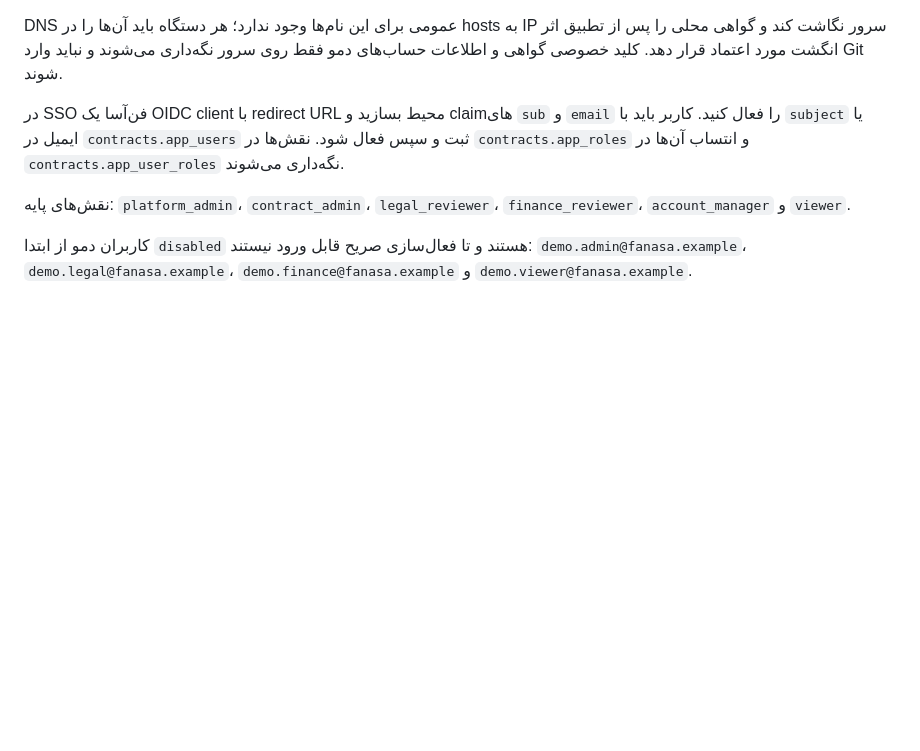
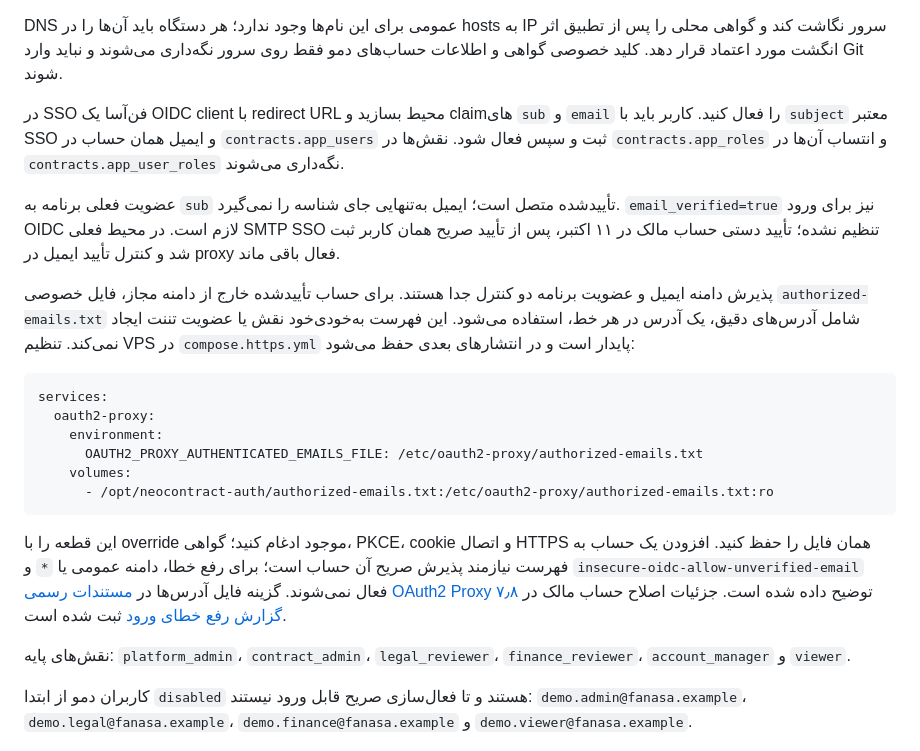
Before and after one commit to SeyediDev/NeoContract, a Markdown page: docs/DEPLOYMENT.md, the part around the change. Rendered like a GitHub page; blank space fills up the shorter version.

````diff
--- a/docs/DEPLOYMENT.md
+++ b/docs/DEPLOYMENT.md
@@ -46,7 +46,34 @@ docker compose --env-file .env -f docker-compose.production.yml up -d --build
 
 DNS عمومی برای این نام‌ها وجود ندارد؛ هر دستگاه باید آن‌ها را در hosts به IP سرور نگاشت کند و گواهی محلی را پس از تطبیق اثر انگشت مورد اعتماد قرار دهد. کلید خصوصی گواهی و اطلاعات حساب‌های دمو فقط روی سرور نگه‌داری می‌شوند و نباید وارد Git شوند.
 
-در SSO فن‌آسا یک OIDC client با redirect URL محیط بسازید و claimهای `sub` و `email` را فعال کنید. کاربر باید با `subject` یا ایمیل در `contracts.app_users` ثبت و سپس فعال شود. نقش‌ها در `contracts.app_roles` و انتساب آن‌ها در `contracts.app_user_roles` نگه‌داری می‌شوند.
+در SSO فن‌آسا یک OIDC client با redirect URL محیط بسازید و claimهای `sub` و `email` را فعال کنید. کاربر باید با `subject` معتبر SSO و ایمیل همان حساب در `contracts.app_users` ثبت و سپس فعال شود. نقش‌ها در `contracts.app_roles` و انتساب آن‌ها در `contracts.app_user_roles` نگه‌داری می‌شوند.
+
+عضویت فعلی برنامه به `sub` تأییدشده متصل است؛ ایمیل به‌تنهایی جای شناسه را
+نمی‌گیرد. `email_verified=true` نیز برای ورود OIDC لازم است. در محیط فعلی SMTP
+SSO تنظیم نشده؛ تأیید دستی حساب مالک در ۱۱ اکتبر، پس از تأیید صریح همان کاربر
+ثبت شد و کنترل تأیید ایمیل در proxy فعال باقی ماند.
+
+پذیرش دامنه ایمیل و عضویت برنامه دو کنترل جدا هستند. برای حساب تأییدشده خارج
+از دامنه مجاز، فایل خصوصی `authorized-emails.txt` شامل آدرس‌های دقیق، یک آدرس
+در هر خط، استفاده می‌شود. این فهرست به‌خودی‌خود نقش یا عضویت تننت ایجاد نمی‌کند.
+تنظیم VPS در `compose.https.yml` پایدار است و در انتشارهای بعدی حفظ می‌شود:
+
+```yaml
+services:
+  oauth2-proxy:
+    environment:
+      OAUTH2_PROXY_AUTHENTICATED_EMAILS_FILE: /etc/oauth2-proxy/authorized-emails.txt
+    volumes:
+      - /opt/neocontract-auth/authorized-emails.txt:/etc/oauth2-proxy/authorized-emails.txt:ro
+```
+
+این قطعه را با override موجود ادغام کنید؛ گواهی، PKCE، cookie و اتصال HTTPS
+همان فایل را حفظ کنید. افزودن یک حساب به فهرست نیازمند پذیرش صریح آن حساب است؛
+برای رفع خطا، دامنه عمومی یا `*` و `insecure-oidc-allow-unverified-email` فعال
+نمی‌شوند. گزینه فایل آدرس‌ها در
+[مستندات رسمی OAuth2 Proxy ۷٫۸](https://oauth2-proxy.github.io/oauth2-proxy/7.8.x/configuration/overview/#proxy-options)
+توضیح داده شده است. جزئیات اصلاح حساب مالک در
+[گزارش رفع خطای ورود](RELEASE-2026-10-11-OWNER-SSO.md) ثبت شده است.
 
 نقش‌های پایه: `platform_admin`، `contract_admin`، `legal_reviewer`، `finance_reviewer`، `account_manager` و `viewer`.
 
````
Also changed, not shown: README.md (+4 -0 lines), docs/RELEASE-2026-10-11-OWNER-SSO.md (added, +60 -0 lines).
